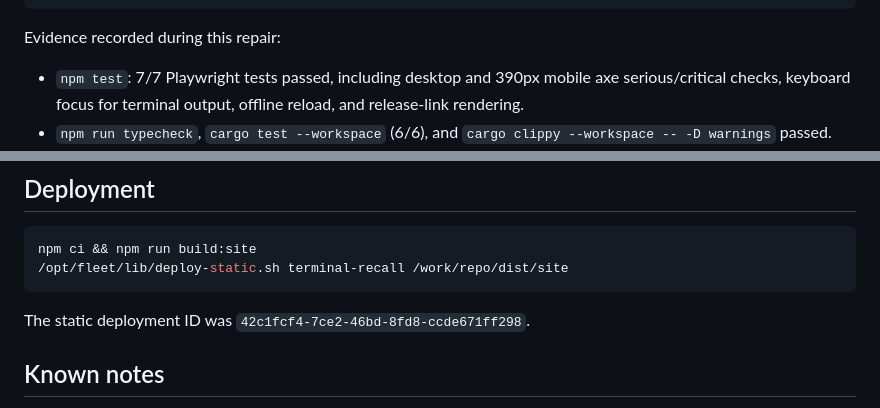
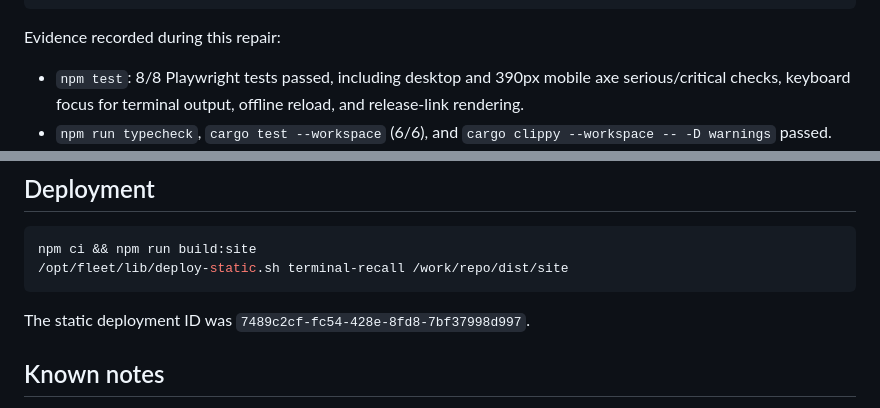
Before and after one commit to B-Divyesh/sf-terminal-recall, a Markdown page: .factory/handoff.md, 2 parts joined by grey strips. Drawn GitHub-style.

Commit message:
docs: record final deployment evidence

````diff
--- a/.factory/handoff.md
+++ b/.factory/handoff.md
@@ -53,7 +53,7 @@ npm run build
 
 Evidence recorded during this repair:
 
-- `npm test`: 7/7 Playwright tests passed, including desktop and 390px mobile
+- `npm test`: 8/8 Playwright tests passed, including desktop and 390px mobile
   axe serious/critical checks, keyboard focus for terminal output, offline reload,
   and release-link rendering.
 - `npm run typecheck`, `cargo test --workspace` (6/6), and
@@ -85,7 +85,7 @@ npm ci && npm run build:site
 ```
 
 The static deployment ID was
-`42c1fcf4-7ce2-46bd-8fd8-ccde671ff298`.
+`7489c2cf-fc54-428e-8fd8-7bf37998d997`.
 
 ## Known notes
 
````
